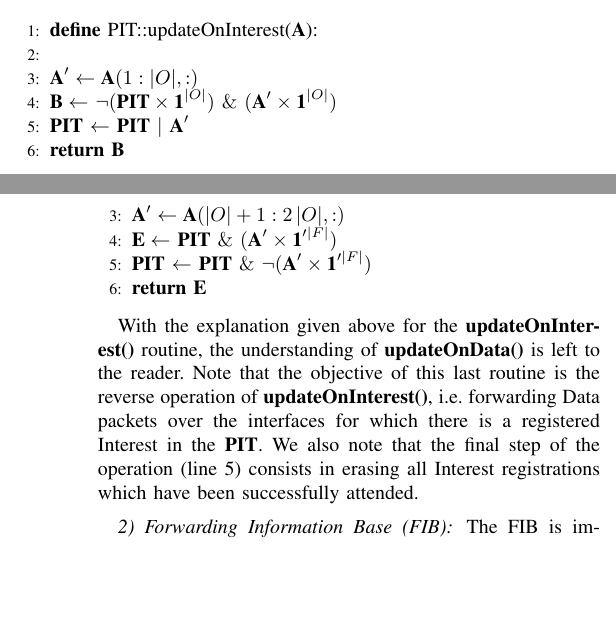
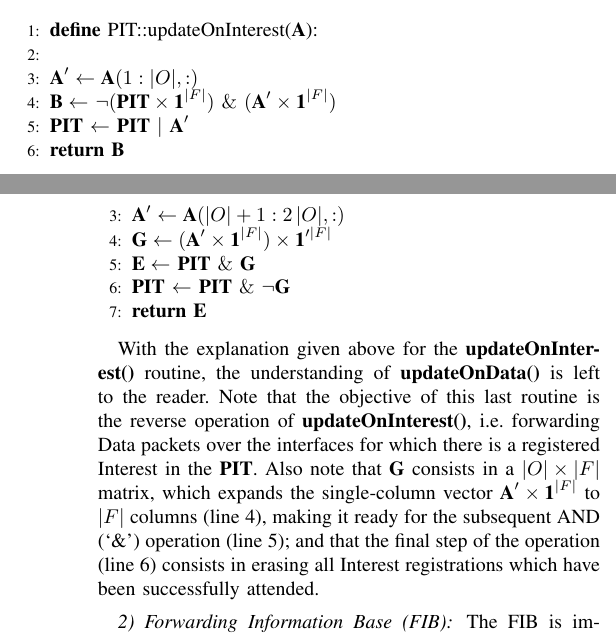
Before and after one commit to adamiaonr/mtsp-project, a LaTeX paper (report/mtsp.tex, which reads report/methodology.tex): two parts of the columns of pages 3 and 4 of 5, joined at a grey line, cut so that both start at the same text, the shorter picture padded with empty space. Compiled offline with pdfLaTeX.

Commit message:
Small errors on report corrected

```diff
--- a/report/methodology.tex
+++ b/report/methodology.tex
@@ -146,7 +146,7 @@ of all the interfaces $F_f$, at some router $R_r$:
 \State
     \State $\textbf{A}' \leftarrow \textbf{A}(1:|O|,:)$
 %    \State $\textbf{D} \leftarrow$ diag$(\neg(\textbf{PIT} \times \textbf{1}))$
-    \State $\textbf{B} \leftarrow$ $\neg(\textbf{PIT} \times \textbf{1}^{|O|}) \ \& \ (\textbf{A}' \times \textbf{1}^{|O|})$
+    \State $\textbf{B} \leftarrow$ $\neg(\textbf{PIT} \times \textbf{1}^{|F|}) \ \& \ (\textbf{A}' \times \textbf{1}^{|F|})$
 %    \State $\textbf{B} \leftarrow \textbf{D} \times \textbf{A}'$
     \State \textbf{PIT} $\leftarrow$ \textbf{PIT} $|$ $\textbf{A}'$
     \State \Return $\textbf{B}$
@@ -182,9 +182,10 @@ interfaces.\shortvertbreak
 \State \textbf{define} PIT::updateOnData($\textbf{A}$):
 \State
     \State $\textbf{A}' \leftarrow \textbf{A}(|O|+1:2\,|O|,:)$
+    \State $\textbf{G} \leftarrow (\textbf{A}' \times \textbf{1}^{|F|}) \times \textbf{1}'^{|F|}$
 %    \State $\textbf{D} \leftarrow \textbf{A}' \times \textbf{1}$
-    \State $\textbf{E} \leftarrow$ $\textbf{PIT} \ \& \ (\textbf{A}' \times \textbf{1}'^{|F|})$
-    \State \textbf{PIT} $\leftarrow$ $\textbf{PIT} \ \& \ \neg(\textbf{A}' \times \textbf{1}'^{|F|})$
+    \State $\textbf{E} \leftarrow$ $\textbf{PIT} \ \& \ \textbf{G}$
+    \State \textbf{PIT} $\leftarrow$ $\textbf{PIT} \ \& \ \neg\textbf{G}$
     \State \Return $\textbf{E}$
 
 \end{algorithmic}\shortvertbreak
@@ -192,8 +193,11 @@ interfaces.\shortvertbreak
 With the explanation given above for the \textbf{updateOnInterest()} routine,
 the understanding of \textbf{updateOnData()} is left to the reader. Note that
 the objective of this last routine is the reverse operation of \textbf{updateOnInterest()}, i.e. forwarding Data
-packets over the interfaces for which there is a registered Interest in the \textbf{PIT}. We
-also note that the final step of the operation (line 5) consists in erasing
+packets over the interfaces for which there is a registered Interest in the \textbf{PIT}. Also
+note that $\textbf{G}$ consists in a $|O| \times |F|$ matrix, which expands the single-column
+vector $\textbf{A}' \times \textbf{1}^{|F|}$ to $|F|$ columns (line 4), making it ready
+for the subsequent AND (`\&') operation (line 5); and that the final
+step of the operation (line 6) consists in erasing
 all Interest registrations which have been successfully attended.\shortvertbreak
 
 \subsubsection{Forwarding Information Base (FIB)}
```
Also changed, not shown: report/mtsp.pdf, report/methodology.tex (6 more changed lines).
